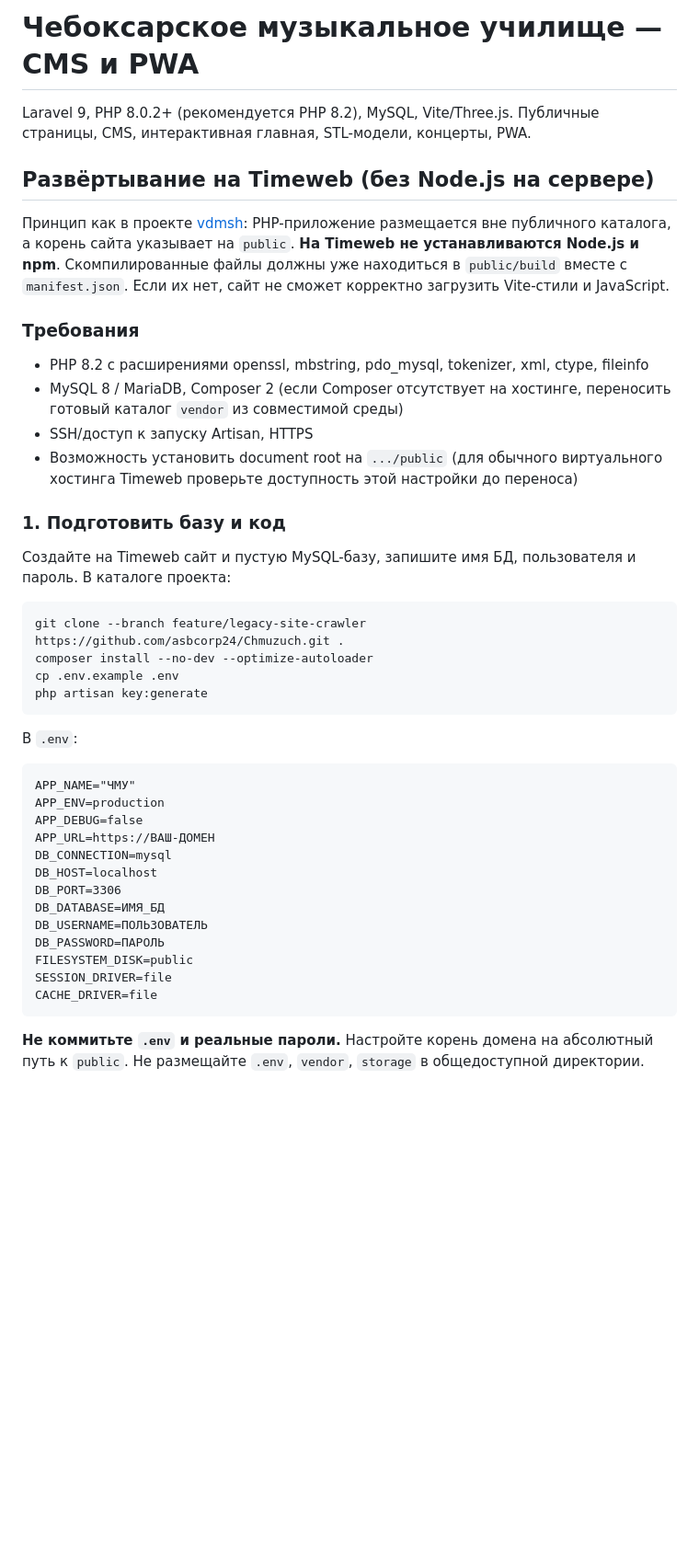
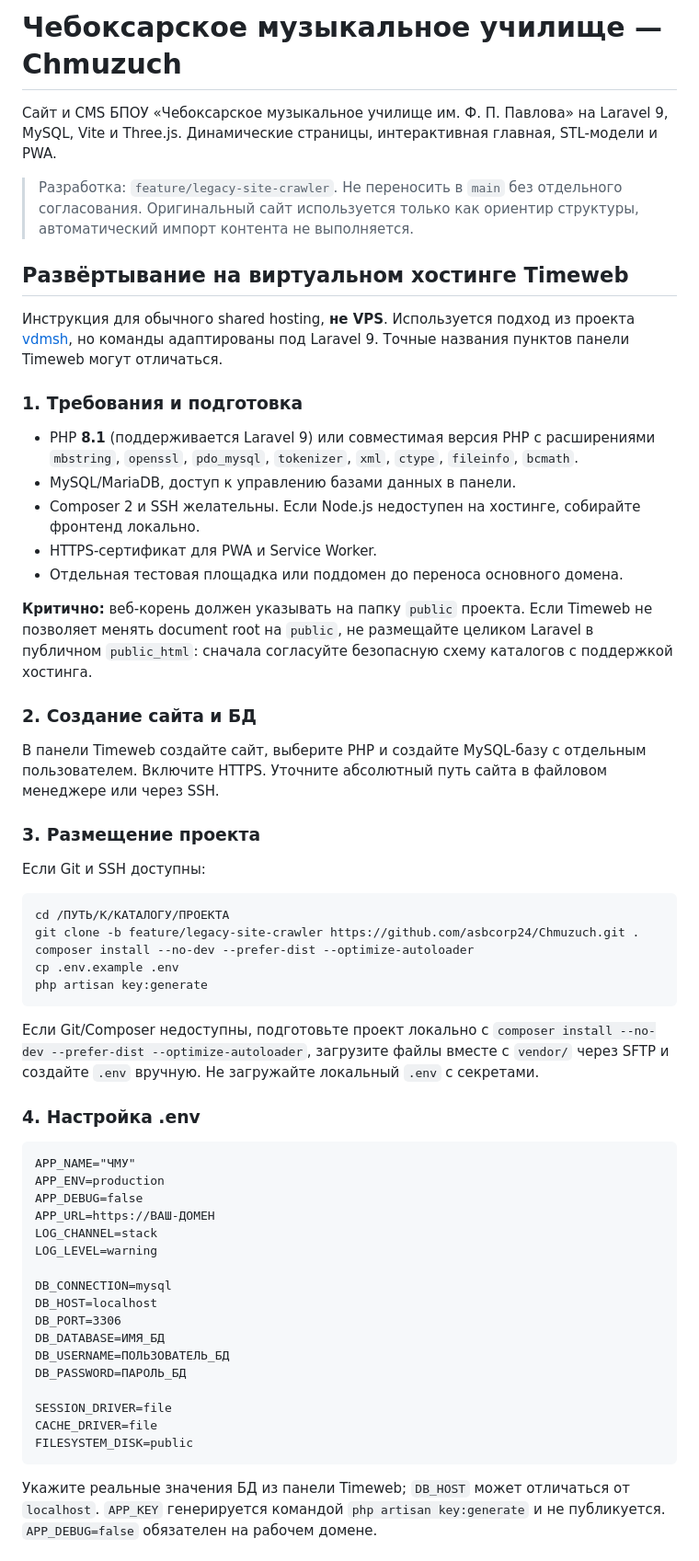
Before and after one commit to asbcorp24/Chmuzuch, a Markdown page: README.md, the part around one of its changes. Shown at 92% size. Drawn GitHub-style; blank space fills up the shorter version.

````diff
--- a/README.md
+++ b/README.md
@@ -1,46 +1,62 @@
-# Чебоксарское музыкальное училище — CMS и PWA
+# Чебоксарское музыкальное училище — Chmuzuch
 
-Laravel 9, PHP 8.0.2+ (рекомендуется PHP 8.2), MySQL, Vite/Three.js. Публичные страницы, CMS, интерактивная главная, STL-модели, концерты, PWA.
+Сайт и CMS БПОУ «Чебоксарское музыкальное училище им. Ф. П. Павлова» на Laravel 9, MySQL, Vite и Three.js. Динамические страницы, интерактивная главная, STL-модели и PWA.
 
-## Развёртывание на Timeweb (без Node.js на сервере)
+> Разработка: `feature/legacy-site-crawler`. Не переносить в `main` без отдельного согласования. Оригинальный сайт используется только как ориентир структуры, автоматический импорт контента не выполняется.
 
-Принцип как в проекте [vdmsh](https://github.com/asbcorp24/vdmsh): PHP-приложение размещается вне публичного каталога, а корень сайта указывает на `public`. **На Timeweb не устанавливаются Node.js и npm**. Скомпилированные файлы должны уже находиться в `public/build` вместе с `manifest.json`. Если их нет, сайт не сможет корректно загрузить Vite-стили и JavaScript.
+## Развёртывание на виртуальном хостинге Timeweb
 
-### Требования
+Инструкция для обычного shared hosting, **не VPS**. Используется подход из проекта [vdmsh](https://github.com/asbcorp24/vdmsh), но команды адаптированы под Laravel 9. Точные названия пунктов панели Timeweb могут отличаться.
 
-- PHP 8.2 с расширениями openssl, mbstring, pdo_mysql, tokenizer, xml, ctype, fileinfo
-- MySQL 8 / MariaDB, Composer 2 (если Composer отсутствует на хостинге, переносить готовый каталог `vendor` из совместимой среды)
-- SSH/доступ к запуску Artisan, HTTPS
-- Возможность установить document root на `.../public` (для обычного виртуального хостинга Timeweb проверьте доступность этой настройки до переноса)
+### 1. Требования и подготовка
 
-### 1. Подготовить базу и код
+- PHP **8.1** (поддерживается Laravel 9) или совместимая версия PHP с расширениями `mbstring`, `openssl`, `pdo_mysql`, `tokenizer`, `xml`, `ctype`, `fileinfo`, `bcmath`.
+- MySQL/MariaDB, доступ к управлению базами данных в панели.
+- Composer 2 и SSH желательны. Если Node.js недоступен на хостинге, собирайте фронтенд локально.
+- HTTPS-сертификат для PWA и Service Worker.
+- Отдельная тестовая площадка или поддомен до переноса основного домена.
 
-Создайте на Timeweb сайт и пустую MySQL-базу, запишите имя БД, пользователя и пароль. В каталоге проекта:
+**Критично:** веб-корень должен указывать на папку `public` проекта. Если Timeweb не позволяет менять document root на `public`, не размещайте целиком Laravel в публичном `public_html`: сначала согласуйте безопасную схему каталогов с поддержкой хостинга.
+
+### 2. Создание сайта и БД
+
+В панели Timeweb создайте сайт, выберите PHP и создайте MySQL-базу с отдельным пользователем. Включите HTTPS. Уточните абсолютный путь сайта в файловом менеджере или через SSH.
+
+### 3. Размещение проекта
+
+Если Git и SSH доступны:
 
 ```bash
-git clone --branch feature/legacy-site-crawler https://github.com/asbcorp24/Chmuzuch.git .
-composer install --no-dev --optimize-autoloader
+cd /ПУТЬ/К/КАТАЛОГУ/ПРОЕКТА
+git clone -b feature/legacy-site-crawler https://github.com/asbcorp24/Chmuzuch.git .
+composer install --no-dev --prefer-dist --optimize-autoloader
 cp .env.example .env
 php artisan key:generate
 ```
 
-В `.env`:
+Если Git/Composer недоступны, подготовьте проект локально с `composer install --no-dev --prefer-dist --optimize-autoloader`, загрузите файлы вместе с `vendor/` через SFTP и создайте `.env` вручную. Не загружайте локальный `.env` с секретами.
+
+### 4. Настройка .env
 
 ```dotenv
 APP_NAME="ЧМУ"
 APP_ENV=production
 APP_DEBUG=false
 APP_URL=https://ВАШ-ДОМЕН
+LOG_CHANNEL=stack
+LOG_LEVEL=warning
+
 DB_CONNECTION=mysql
 DB_HOST=localhost
 DB_PORT=3306
 DB_DATABASE=ИМЯ_БД
-DB_USERNAME=ПОЛЬЗОВАТЕЛЬ
-DB_PASSWORD=ПАРОЛЬ
-FILESYSTEM_DISK=public
+DB_USERNAME=ПОЛЬЗОВАТЕЛЬ_БД
+DB_PASSWORD=ПАРОЛЬ_БД
+
 SESSION_DRIVER=file
 CACHE_DRIVER=file
+FILESYSTEM_DISK=public
 ```
 
-**Не коммитьте `.env` и реальные пароли.** Настройте корень домена на абсолютный путь к `public`. Не размещайте `.env`, `vendor`, `storage` в общедоступной директории.
+Укажите реальные значения БД из панели Timeweb; `DB_HOST` может отличаться от `localhost`. `APP_KEY` генерируется командой `php artisan key:generate` и не публикуется. `APP_DEBUG=false` обязателен на рабочем домене.
 
````
Also changed, not shown: other parts of README.md (+36 -32 lines).
